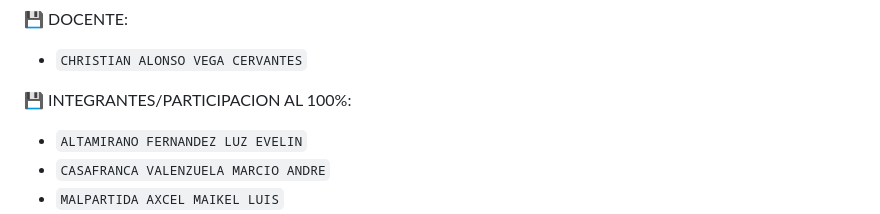
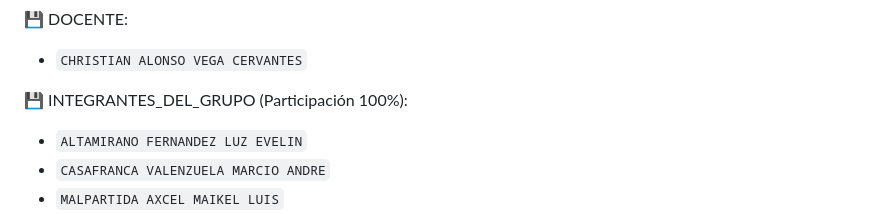
Before and after one commit to JESUS-ALBERTO-POLANCO-CARDENAS/PA1_ALTAMIRANO_CASAFRANCA_MALPARTIDA_POLANCO, a Markdown page: README.md, the part around the change. GitHub-like rendering.

Commit message:
PA1_ALTAMIRANO_CASAFRANCA_MALPARTIDA_POLANCO

```diff
--- a/README.md
+++ b/README.md
@@ -16,7 +16,7 @@
 💾 DOCENTE:
 - `CHRISTIAN ALONSO VEGA CERVANTES`
 
-💾 INTEGRANTES/PARTICIPACION AL 100%:
+💾  INTEGRANTES_DEL_GRUPO (Participación 100%):
 - `ALTAMIRANO FERNANDEZ LUZ EVELIN`
 - `CASAFRANCA VALENZUELA MARCIO ANDRE`
 - `MALPARTIDA AXCEL MAIKEL LUIS`
```
